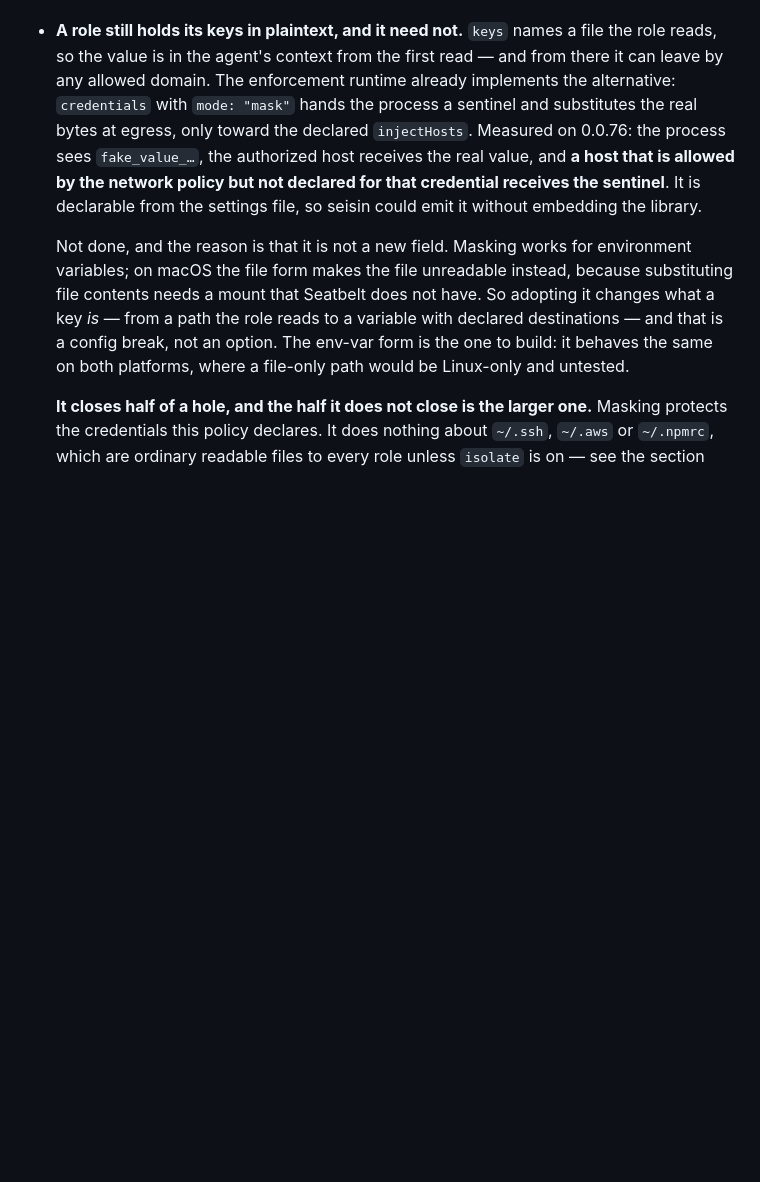
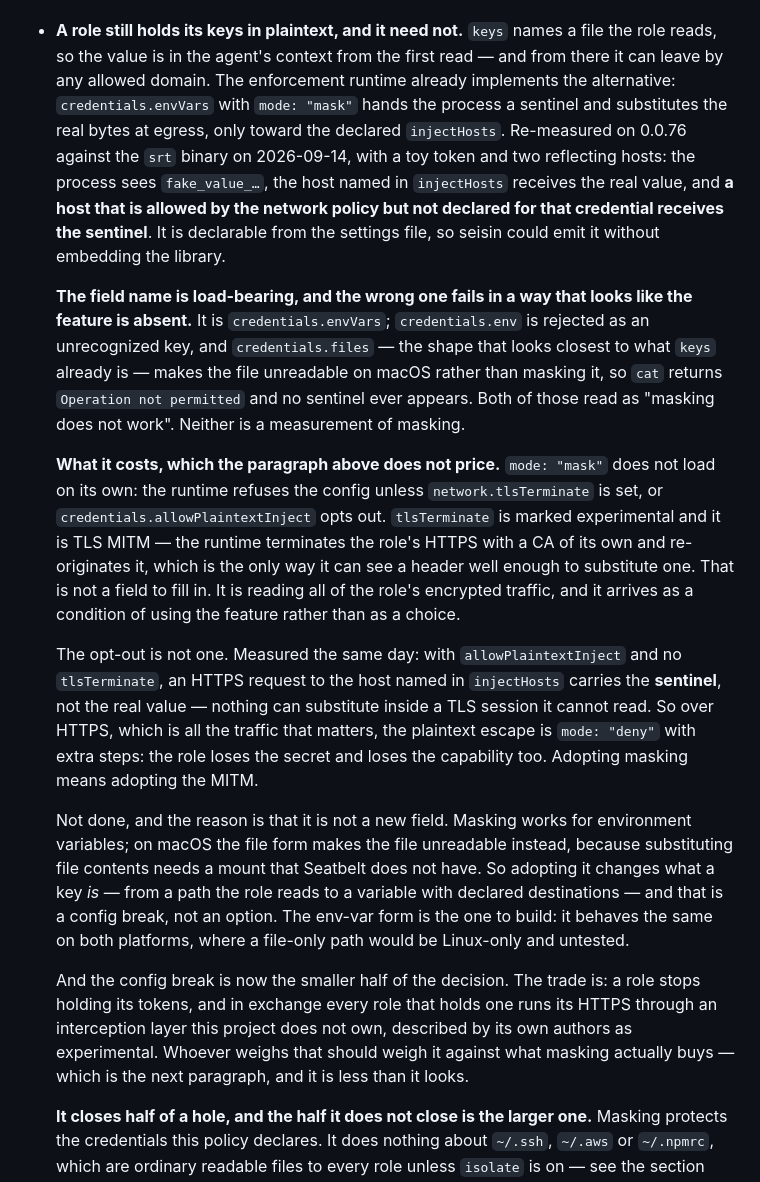
Before and after one commit to carlostapiacl/seisin, a Markdown page: docs/decisions.md, the part around the change. GitHub-like rendering; blank space fills up the shorter version.

Commit message:
masking: name the field that works, and price the MITM it costs
The still-open note on plaintext keys said `credentials` with `mode: "mask"` and left a
reader to find the shape themselves. Two of the three shapes fail, and both fail as though
the feature were absent — so the note was an invitation to conclude that masking does not
work.

IT IS `credentials.envVars`. `credentials.env` is rejected as an unrecognized key.
`credentials.files` — the shape that looks closest to what `keys` already is, since both
take paths — does not mask on macOS: it makes the file unreadable, so `cat` returns
`Operation not permitted` and no sentinel ever appears. The migration that looks obvious is
the one that lands on the broken shape.

RE-MEASURED AGAINST THE BINARY on 0.0.76, with a toy token and two reflecting hosts, because
the paragraph asserted three things and only the first had been checked: the process sees
`fake_value_…`, the host named in `injectHosts` receives the real value, and a host allowed
by the network policy but not declared for that credential receives the sentinel. All three
hold, in the env-var form.

AND THE PRICE, WHICH THE PARAGRAPH DID NOT NAME. `mode: "mask"` does not load on its own —
the runtime refuses the config unless `network.tlsTerminate` is set, or
`credentials.allowPlaintextInject` opts out. `tlsTerminate` is TLS MITM: the runtime
terminates the role's HTTPS with a CA of its own and re-originates it, which is the only way
it can see a header well enough to substitute one. That is not a field to fill in.

The opt-out is not one. Measured: with `allowPlaintextInject` and no `tlsTerminate`, an
HTTPS request to the declared host carries the sentinel, not the real value — nothing can
substitute inside a TLS session it cannot read. Over HTTPS, which is all the traffic that
matters, it is `mode: "deny"` with extra steps: the role loses the secret and the capability
both. Adopting masking means adopting the MITM, and that belongs next to the benefit rather
than a section away from it.

152 tests still pass — this changes no code.

```diff
--- a/docs/decisions.md
+++ b/docs/decisions.md
@@ -194,13 +194,38 @@ more helpful.
 - **A role still holds its keys in plaintext, and it need not.** `keys` names a
   file the role reads, so the value is in the agent's context from the first
   read — and from there it can leave by any allowed domain. The enforcement
-  runtime already implements the alternative: `credentials` with `mode: "mask"`
-  hands the process a sentinel and substitutes the real bytes at egress, only
-  toward the declared `injectHosts`. Measured on 0.0.76: the process sees
-  `fake_value_…`, the authorized host receives the real value, and **a host that
-  is allowed by the network policy but not declared for that credential receives
-  the sentinel**. It is declarable from the settings file, so seisin could emit
-  it without embedding the library.
+  runtime already implements the alternative: `credentials.envVars` with
+  `mode: "mask"` hands the process a sentinel and substitutes the real bytes at
+  egress, only toward the declared `injectHosts`. Re-measured on 0.0.76 against
+  the `srt` binary on 2026-09-14, with a toy token and two reflecting hosts: the
+  process sees `fake_value_…`, the host named in `injectHosts` receives the real
+  value, and **a host that is allowed by the network policy but not declared for
+  that credential receives the sentinel**. It is declarable from the settings
+  file, so seisin could emit it without embedding the library.
+
+  **The field name is load-bearing, and the wrong one fails in a way that looks
+  like the feature is absent.** It is `credentials.envVars`; `credentials.env` is
+  rejected as an unrecognized key, and `credentials.files` — the shape that looks
+  closest to what `keys` already is — makes the file unreadable on macOS rather
+  than masking it, so `cat` returns `Operation not permitted` and no sentinel ever
+  appears. Both of those read as "masking does not work". Neither is a measurement
+  of masking.
+
+  **What it costs, which the paragraph above does not price.** `mode: "mask"` does
+  not load on its own: the runtime refuses the config unless
+  `network.tlsTerminate` is set, or `credentials.allowPlaintextInject` opts out.
+  `tlsTerminate` is marked experimental and it is TLS MITM — the runtime
+  terminates the role's HTTPS with a CA of its own and re-originates it, which is
+  the only way it can see a header well enough to substitute one. That is not a
+  field to fill in. It is reading all of the role's encrypted traffic, and it
+  arrives as a condition of using the feature rather than as a choice.
+
+  The opt-out is not one. Measured the same day: with `allowPlaintextInject` and
+  no `tlsTerminate`, an HTTPS request to the host named in `injectHosts` carries
+  the **sentinel**, not the real value — nothing can substitute inside a TLS
+  session it cannot read. So over HTTPS, which is all the traffic that matters,
+  the plaintext escape is `mode: "deny"` with extra steps: the role loses the
+  secret and loses the capability too. Adopting masking means adopting the MITM.
 
   Not done, and the reason is that it is not a new field. Masking works for
   environment variables; on macOS the file form makes the file unreadable
@@ -210,6 +235,13 @@ more helpful.
   option. The env-var form is the one to build: it behaves the same on both
   platforms, where a file-only path would be Linux-only and untested.
 
+  And the config break is now the smaller half of the decision. The trade is:
+  a role stops holding its tokens, and in exchange every role that holds one runs
+  its HTTPS through an interception layer this project does not own, described by
+  its own authors as experimental. Whoever weighs that should weigh it against
+  what masking actually buys — which is the next paragraph, and it is less than
+  it looks.
+
   **It closes half of a hole, and the half it does not close is the larger
   one.** Masking protects the credentials this policy declares. It does nothing
   about `~/.ssh`, `~/.aws` or `~/.npmrc`, which are ordinary readable files to
```
